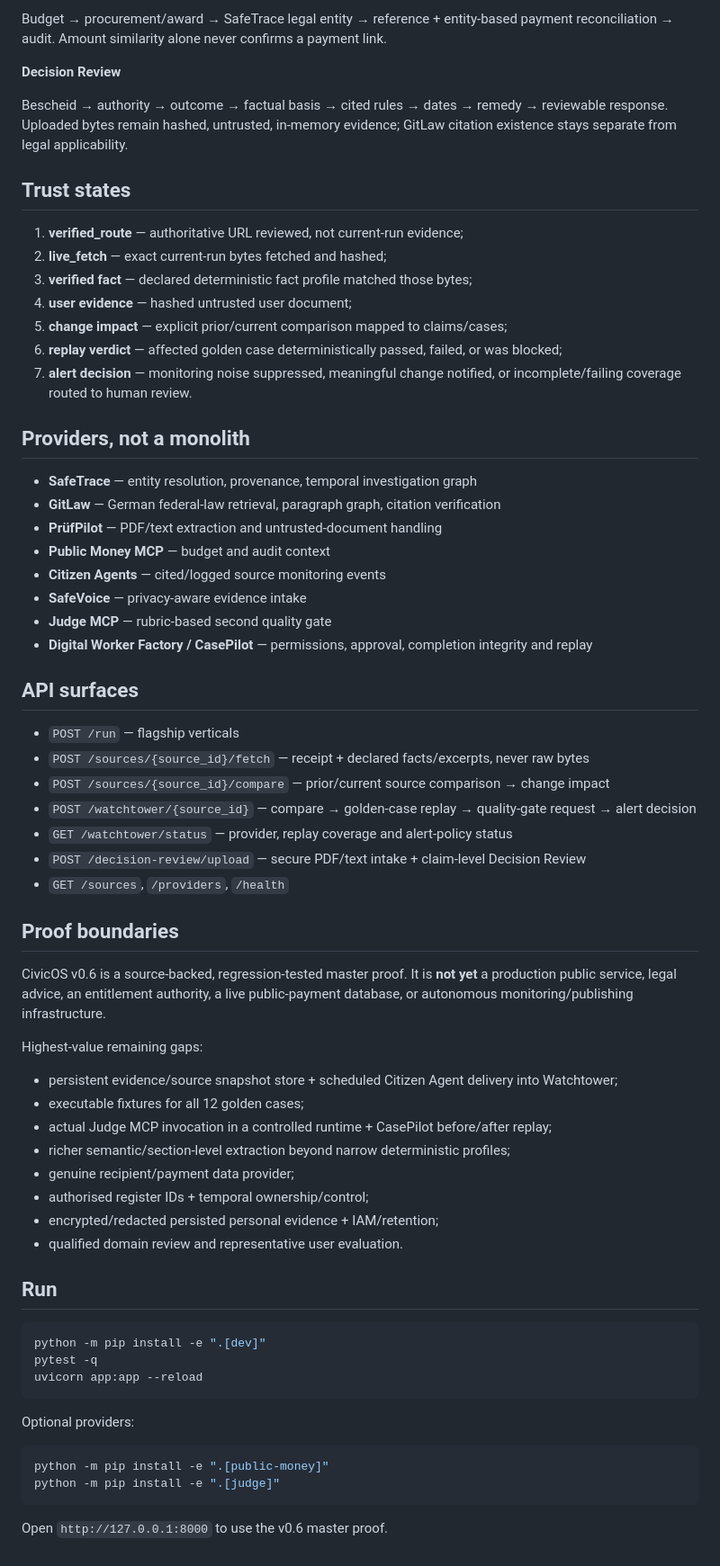
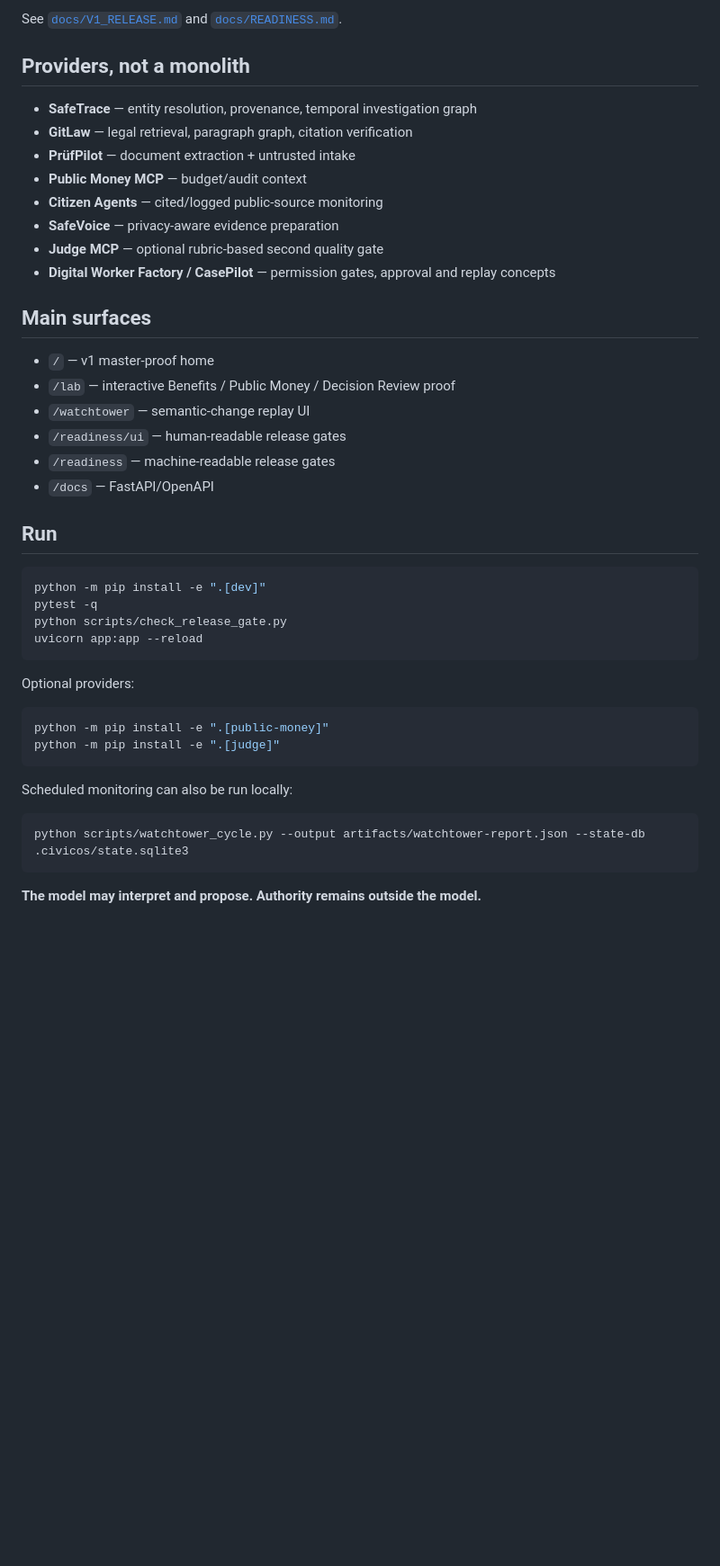
Before and after one commit to mikelninh/CivicOs, a Markdown page: README.md, the part around one of its changes. Shown at 90% size. GitHub-like rendering; blank space fills up the shorter version.

````diff
--- a/README.md
+++ b/README.md
@@ -124,60 +100,31 @@ Household facts → ranked support → live facts → official calculator/pre-ch
-Budget → procurement/award → SafeTrace legal entity → reference + entity-based payment reconciliation → audit. Amount similarity alone never confirms a payment link.
-
-**Decision Review**
-
-Bescheid → authority → outcome → factual basis → cited rules → dates → remedy → reviewable response. Uploaded bytes remain hashed, untrusted, in-memory evidence; GitLaw citation existence stays separate from legal applicability.
-
-## Trust states
-
-1. **verified_route** — authoritative URL reviewed, not current-run evidence;
-2. **live_fetch** — exact current-run bytes fetched and hashed;
-3. **verified fact** — declared deterministic fact profile matched those bytes;
-4. **user evidence** — hashed untrusted user document;
-5. **change impact** — explicit prior/current comparison mapped to claims/cases;
-6. **replay verdict** — affected golden case deterministically passed, failed, or was blocked;
-7. **alert decision** — monitoring noise suppressed, meaningful change notified, or incomplete/failing coverage routed to human review.
+See [`docs/V1_RELEASE.md`](docs/V1_RELEASE.md) and [`docs/READINESS.md`](docs/READINESS.md).
 
 ## Providers, not a monolith
 
 - **SafeTrace** — entity resolution, provenance, temporal investigation graph
-- **GitLaw** — German federal-law retrieval, paragraph graph, citation verification
-- **PrüfPilot** — PDF/text extraction and untrusted-document handling
-- **Public Money MCP** — budget and audit context
-- **Citizen Agents** — cited/logged source monitoring events
-- **SafeVoice** — privacy-aware evidence intake
-- **Judge MCP** — rubric-based second quality gate
-- **Digital Worker Factory / CasePilot** — permissions, approval, completion integrity and replay
+- **GitLaw** — legal retrieval, paragraph graph, citation verification
+- **PrüfPilot** — document extraction + untrusted intake
+- **Public Money MCP** — budget/audit context
+- **Citizen Agents** — cited/logged public-source monitoring
+- **SafeVoice** — privacy-aware evidence preparation
+- **Judge MCP** — optional rubric-based second quality gate
+- **Digital Worker Factory / CasePilot** — permission gates, approval and replay concepts
 
-## API surfaces
+## Main surfaces
 
-- `POST /run` — flagship verticals
-- `POST /sources/{source_id}/fetch` — receipt + declared facts/excerpts, never raw bytes
-- `POST /sources/{source_id}/compare` — prior/current source comparison → change impact
-- `POST /watchtower/{source_id}` — compare → golden-case replay → quality-gate request → alert decision
-- `GET /watchtower/status` — provider, replay coverage and alert-policy status
-- `POST /decision-review/upload` — secure PDF/text intake + claim-level Decision Review
-- `GET /sources`, `/providers`, `/health`
-
-## Proof boundaries
-
-CivicOS v0.6 is a source-backed, regression-tested master proof. It is **not yet** a production public service, legal advice, an entitlement authority, a live public-payment database, or autonomous monitoring/publishing infrastructure.
-
-Highest-value remaining gaps:
-
-- persistent evidence/source snapshot store + scheduled Citizen Agent delivery into Watchtower;
-- executable fixtures for all 12 golden cases;
-- actual Judge MCP invocation in a controlled runtime + CasePilot before/after replay;
-- richer semantic/section-level extraction beyond narrow deterministic profiles;
-- genuine recipient/payment data provider;
-- authorised register IDs + temporal ownership/control;
-- encrypted/redacted persisted personal evidence + IAM/retention;
-- qualified domain review and representative user evaluation.
+- `/` — v1 master-proof home
+- `/lab` — interactive Benefits / Public Money / Decision Review proof
+- `/watchtower` — semantic-change replay UI
+- `/readiness/ui` — human-readable release gates
+- `/readiness` — machine-readable release gates
+- `/docs` — FastAPI/OpenAPI
 
 ## Run
 
 ```bash
 python -m pip install -e ".[dev]"
 pytest -q
+python scripts/check_release_gate.py
 uvicorn app:app --reload
 ```
 
@@ -188,4 +135,10 @@ python -m pip install -e ".[public-money]"
 python -m pip install -e ".[judge]"
 ```
 
-Open `http://127.0.0.1:8000` to use the v0.6 master proof.
+Scheduled monitoring can also be run locally:
+
+```bash
+python scripts/watchtower_cycle.py --output artifacts/watchtower-report.json --state-db .civicos/state.sqlite3
+```
+
+**The model may interpret and propose. Authority remains outside the model.**
````
Also changed, not shown: other parts of README.md (+71 -95 lines).
